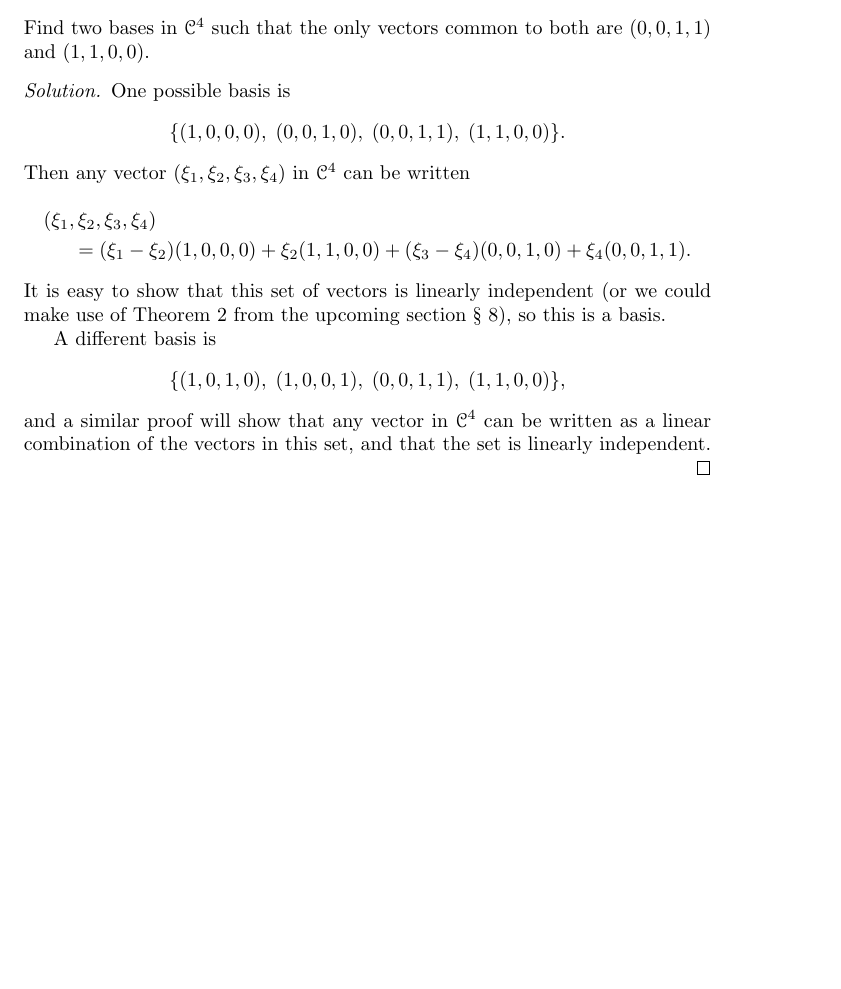
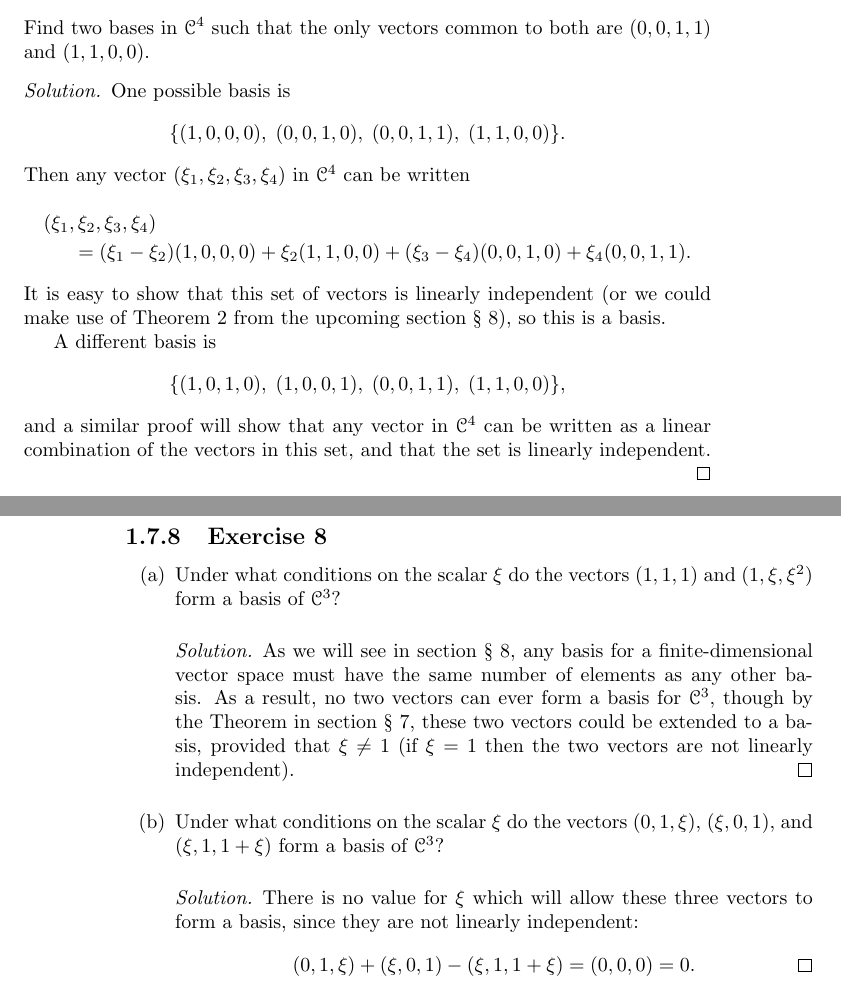
Before and after one commit to gkikola/sol-halmos-fdvs, a LaTeX thesis (src/fdvssol.tex, which reads src/ch1/section7.tex): part of page 19 of 19 before the commit and two parts of pages 19 and 20 of 20 after it, the two joined at a grey line, cut so that both start at the same text, the shorter picture padded with empty space. Compiled offline with pdfLaTeX.

Commit message:
1.7: Add Exercise 8

```diff
--- a/src/ch1/section7.tex
+++ b/src/ch1/section7.tex
@@ -383,3 +383,28 @@ to both are $(0,0,1,1)$ and $(1,1,0,0)$.
   written as a linear combination of the vectors in this set, and that
   the set is linearly independent.
 \end{solution}
+
+\Exercise8
+\begin{enumerate}
+\item Under what conditions on the scalar $\xi$ do the vectors
+  $(1,1,1)$ and $(1,\xi,\xi^2)$ form a basis of $\C^3$?
+  \begin{solution}
+    As we will see in section \S\ 8, any basis for a
+    finite-dimensional vector space must have the same number of
+    elements as any other basis. As a result, no two vectors can ever
+    form a basis for $\C^3$, though by the Theorem in section \S\ 7,
+    these two vectors could be extended to a basis, provided that
+    $\xi\neq1$ (if $\xi = 1$ then the two vectors are not linearly
+    independent).
+  \end{solution}
+\item Under what conditions on the scalar $\xi$ do the vectors
+  $(0,1,\xi)$, $(\xi,0,1)$, and $(\xi,1,1+\xi)$ form a basis of
+  $\C^3$?
+  \begin{solution}
+    There is no value for $\xi$ which will allow these three vectors
+    to form a basis, since they are not linearly independent:
+    \begin{equation*}
+      (0,1,\xi) + (\xi,0,1) - (\xi,1,1+\xi) = (0,0,0) = 0. \qedhere
+    \end{equation*}
+  \end{solution}
+\end{enumerate}
```
